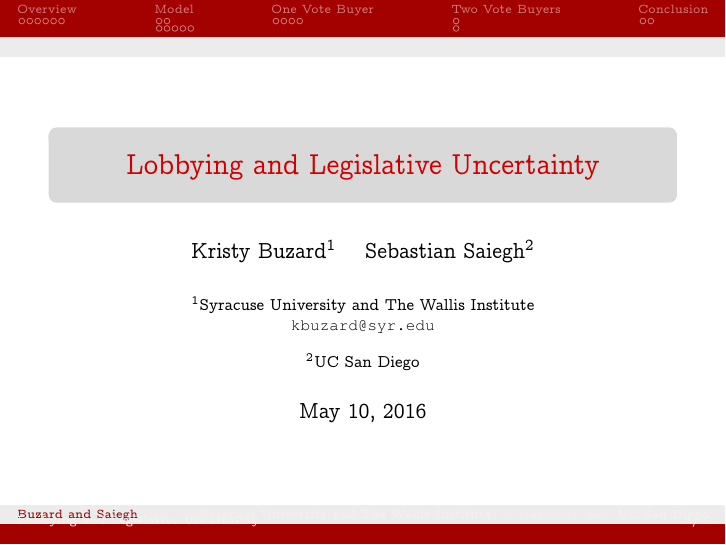
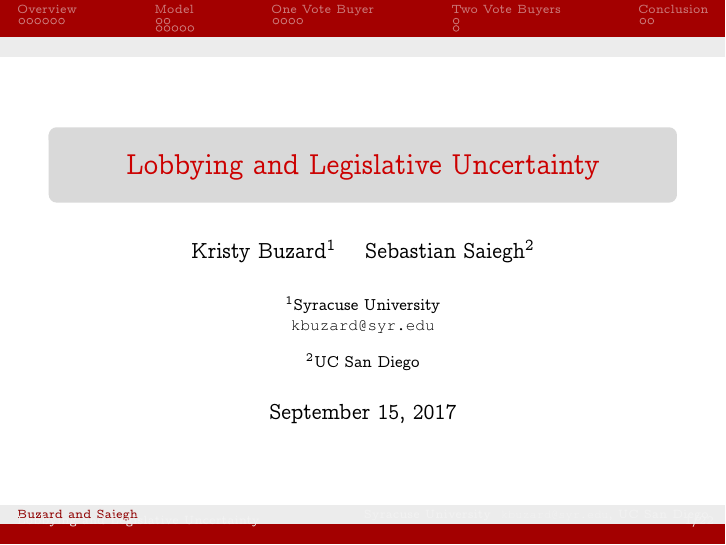
Before and after one commit to JorgeValde/political-uncertainty, LaTeX slides (writing/output/presentation.tex): page 1 of 22. Compiled offline with pdfLaTeX.

Commit message:
update presentation with dates for GLPETC

```diff
--- a/writing/output/presentation.tex
+++ b/writing/output/presentation.tex
@@ -53,9 +53,9 @@
 
 \title[Lobbying and Legislative Uncertainty\hspace{2.95in}\insertframenumber/\inserttotalframenumber]{Lobbying and Legislative Uncertainty}
 \author[Buzard and Saiegh]{Kristy Buzard\inst{1} \and Sebastian Saiegh\inst{2}}
-\institute{\inst{1}Syracuse University and The Wallis Institute \\ \url{kbuzard@syr.edu} \and
+\institute{\inst{1}Syracuse University \\ \url{kbuzard@syr.edu} \and
 \inst{2}UC San Diego}
-\date{May 10, 2016}
+\date{September 15, 2017}
 \begin{document}
 \maketitle
 %\insertpresentationendpage removed b/c of appendix
```
Also changed, not shown: writing/output/presentation.pdf, writing/output/presentation.tex (2 more changed lines).
